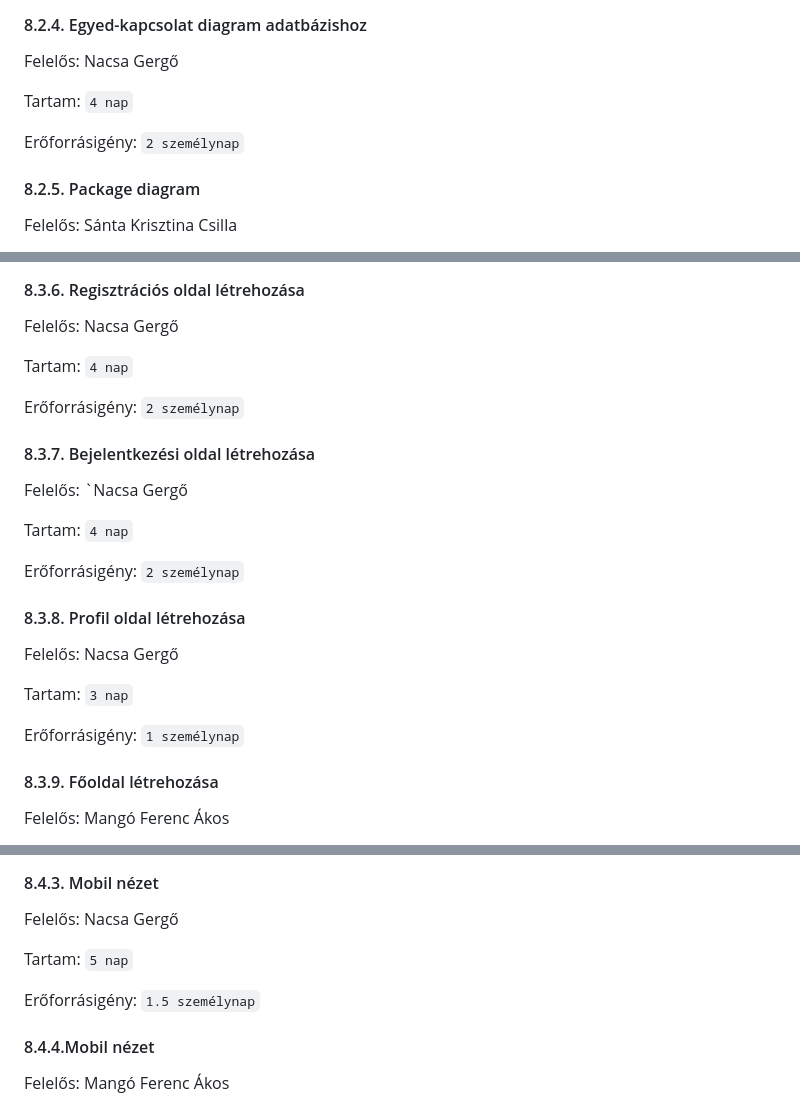
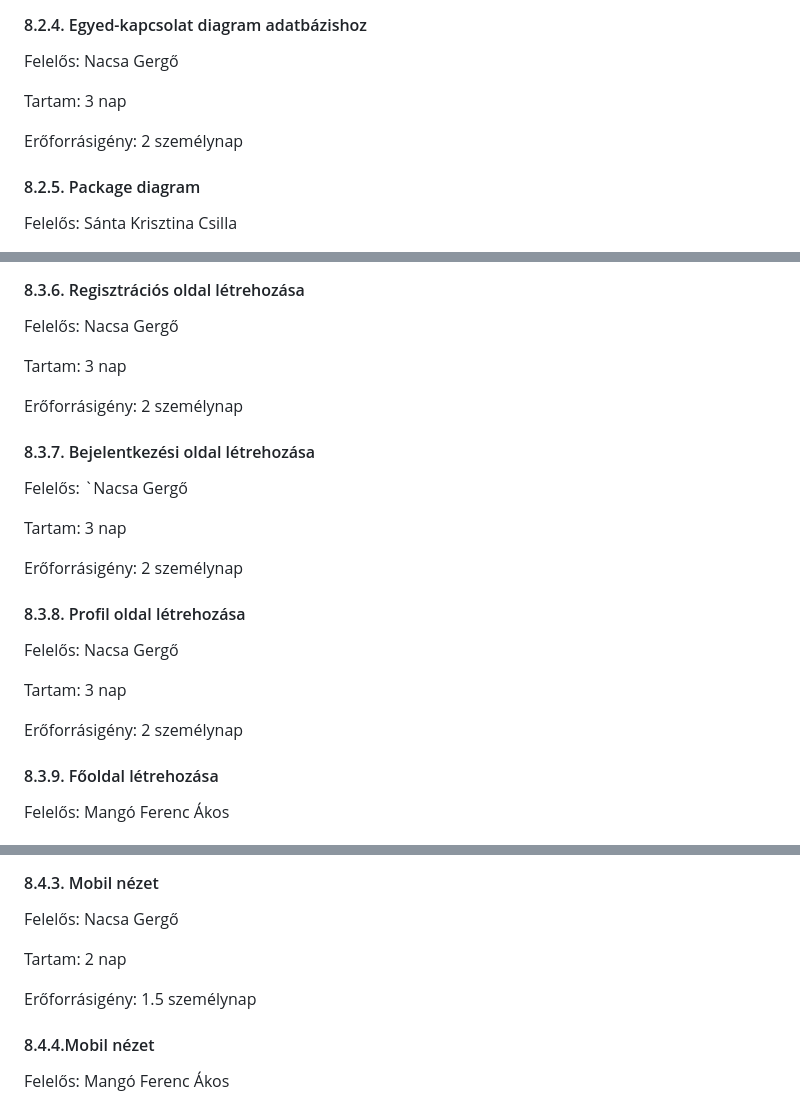
Before and after one commit to nacsagergo1/rendszerfejlesztes, a Markdown page: Projektterv.md, 3 parts joined by grey strips. Rendered like a GitHub page.

```diff
--- a/Projektterv.md
+++ b/Projektterv.md
@@ -224,9 +224,9 @@ Erőforrásigény:  `2 személynap`
 
 Felelős: Nacsa Gergő
 
-Tartam:  `4 nap`
+Tartam:  3 nap
 
-Erőforrásigény:  `2 személynap`
+Erőforrásigény:  2 személynap
 
 #### 8.2.5. Package diagram
 
@@ -303,25 +303,25 @@ Erőforrásigény:  `1 személynap`
 
 Felelős: Nacsa Gergő
 
-Tartam:  `4 nap`
+Tartam:  3 nap
 
-Erőforrásigény:  `2 személynap`
+Erőforrásigény:  2 személynap
 
 #### 8.3.7. Bejelentkezési oldal létrehozása
 
 Felelős: `Nacsa Gergő
 
-Tartam:  `4 nap`
+Tartam:  3 nap
 
-Erőforrásigény:  `2 személynap`
+Erőforrásigény:  2 személynap
 
 #### 8.3.8. Profil oldal létrehozása
 
 Felelős: Nacsa Gergő
 
-Tartam:  `3 nap`
+Tartam:  3 nap
 
-Erőforrásigény:  `1 személynap`
+Erőforrásigény:  2 személynap
 
 #### 8.3.9. Főoldal létrehozása
 
@@ -447,9 +447,9 @@ Erőforrásigény:  `2 személynap`
 
 Felelős: Nacsa Gergő
 
-Tartam:  `5 nap`
+Tartam:  2 nap
 
-Erőforrásigény:  `1.5 személynap`
+Erőforrásigény:  1.5 személynap
 
 #### 8.4.4.Mobil nézet
 
```
Also changed, not shown: other parts of Projektterv.md (+1 -1 lines).
